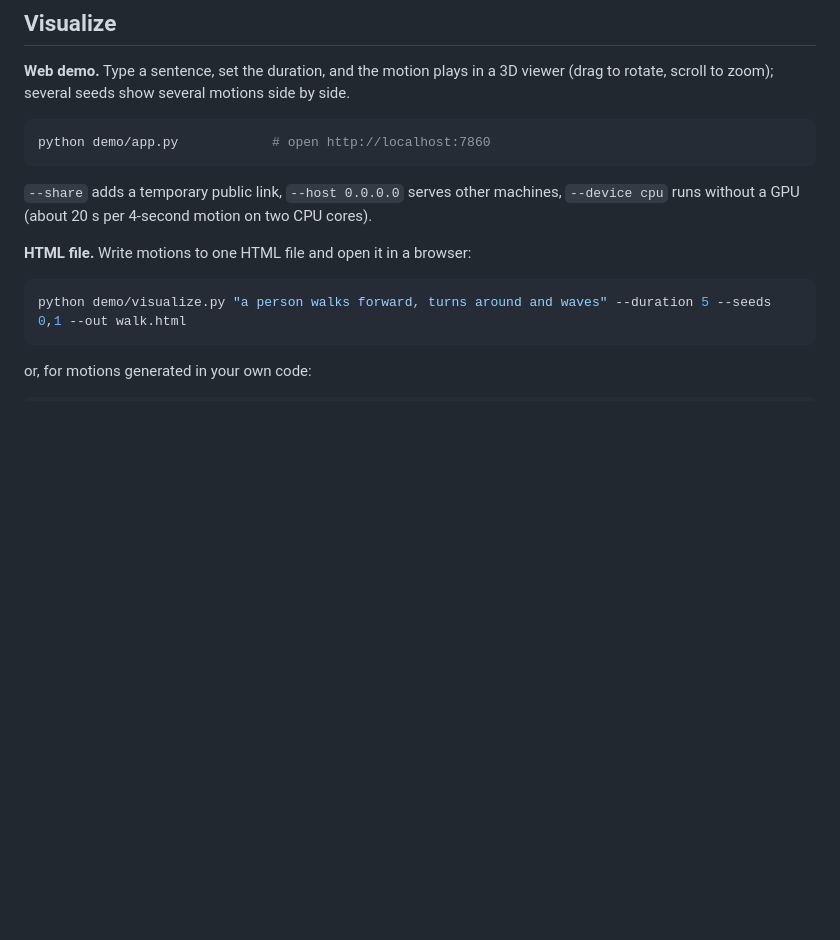
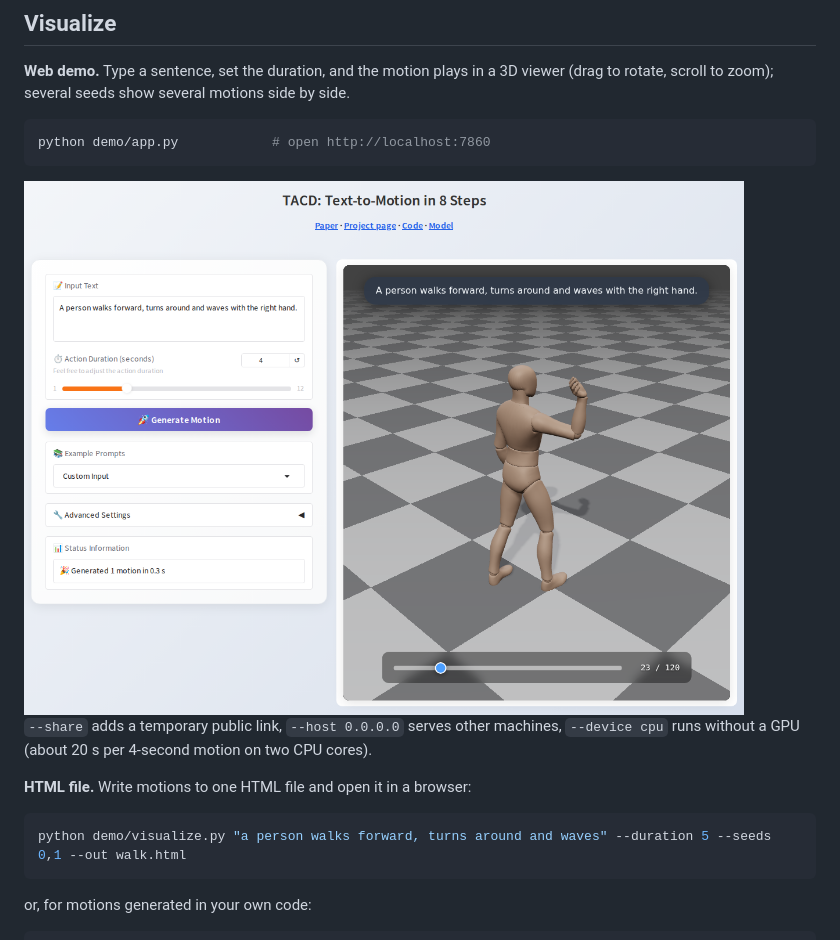
Before and after one commit to vkgo/TACD, a Markdown page: README.md, the part around the change. GitHub-like rendering; pictures changed too: demo/assets/web_demo.png (added); blank space fills up the shorter version.

Commit message:
README: screenshot of the web demo
Co-Authored-By: Claude Opus 5.5 (1M context) <noreply@anthropic.com>
Claude-Session: https://claude.ai/code/session_013svyj6XK4JRKrZuHncJhc9

````diff
--- a/README.md
+++ b/README.md
@@ -44,6 +44,8 @@ scroll to zoom); several seeds show several motions side by side.
 ```bash
 python demo/app.py            # open http://localhost:7860
 ```
+
+<img src="demo/assets/web_demo.png" alt="TACD web demo" width="720">
 
 `--share` adds a temporary public link, `--host 0.0.0.0` serves other machines, `--device cpu` runs
 without a GPU (about 20 s per 4-second motion on two CPU cores).
````
Also changed, not shown: 1 other file.
